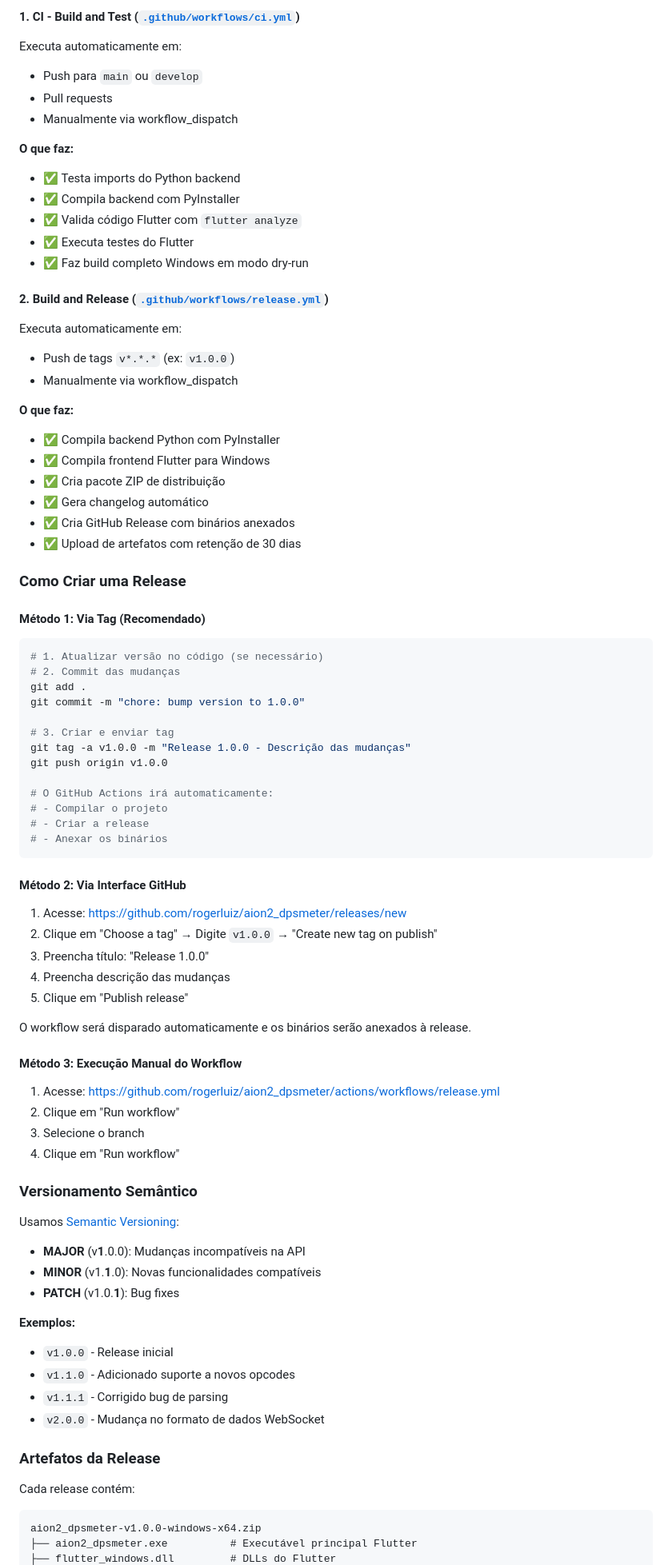
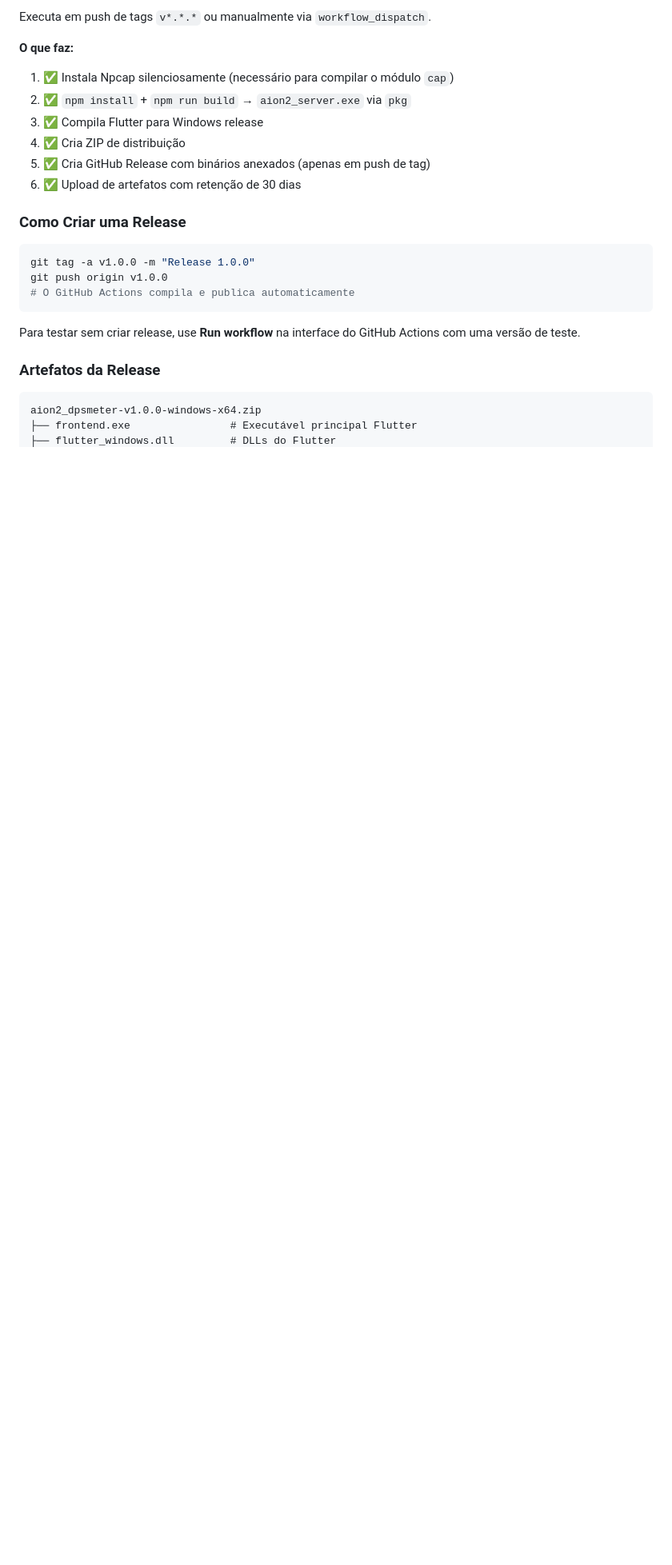
Before and after one commit to rogerluiz/aion2_dpsmeter, a Markdown page: README.md, the part around one of its changes. Shown at 80% size. GitHub-like rendering; blank space fills up the shorter version.

Commit message:
docs: update README for Node.js architecture

````diff
--- a/README.md
+++ b/README.md
@@ -288,93 +260,28 @@ O projeto possui 2 workflows configurados:
 
-#### 1. **CI - Build and Test** ([`.github/workflows/ci.yml`](.github/workflows/ci.yml))
-
-Executa automaticamente em:
-
-- Push para `main` ou `develop`
-- Pull requests
-- Manualmente via workflow_dispatch
+Executa em push de tags `v*.*.*` ou manualmente via `workflow_dispatch`.
 
 **O que faz:**
 
-- ✅ Testa imports do Python backend
-- ✅ Compila backend com PyInstaller
-- ✅ Valida código Flutter com `flutter analyze`
-- ✅ Executa testes do Flutter
-- ✅ Faz build completo Windows em modo dry-run
-
-#### 2. **Build and Release** ([`.github/workflows/release.yml`](.github/workflows/release.yml))
-
-Executa automaticamente em:
-
-- Push de tags `v*.*.*` (ex: `v1.0.0`)
-- Manualmente via workflow_dispatch
-
-**O que faz:**
-
-- ✅ Compila backend Python com PyInstaller
-- ✅ Compila frontend Flutter para Windows
-- ✅ Cria pacote ZIP de distribuição
-- ✅ Gera changelog automático
-- ✅ Cria GitHub Release com binários anexados
-- ✅ Upload de artefatos com retenção de 30 dias
+1. ✅ Instala Npcap silenciosamente (necessário para compilar o módulo `cap`)
+2. ✅ `npm install` + `npm run build` → `aion2_server.exe` via `pkg`
+3. ✅ Compila Flutter para Windows release
+4. ✅ Cria ZIP de distribuição
+5. ✅ Cria GitHub Release com binários anexados (apenas em push de tag)
+6. ✅ Upload de artefatos com retenção de 30 dias
 
 ### Como Criar uma Release
 
-#### Método 1: Via Tag (Recomendado)
-
 ```powershell
-# 1. Atualizar versão no código (se necessário)
-# 2. Commit das mudanças
-git add .
-git commit -m "chore: bump version to 1.0.0"
-
-# 3. Criar e enviar tag
-git tag -a v1.0.0 -m "Release 1.0.0 - Descrição das mudanças"
+git tag -a v1.0.0 -m "Release 1.0.0"
 git push origin v1.0.0
-
-# O GitHub Actions irá automaticamente:
-# - Compilar o projeto
-# - Criar a release
-# - Anexar os binários
+# O GitHub Actions compila e publica automaticamente
 ```
 
-#### Método 2: Via Interface GitHub
-
-1. Acesse: https://github.com/rogerluiz/aion2_dpsmeter/releases/new
-2. Clique em "Choose a tag" → Digite `v1.0.0` → "Create new tag on publish"
-3. Preencha título: "Release 1.0.0"
-4. Preencha descrição das mudanças
-5. Clique em "Publish release"
-
-O workflow será disparado automaticamente e os binários serão anexados à release.
-
-#### Método 3: Execução Manual do Workflow
-
-1. Acesse: https://github.com/rogerluiz/aion2_dpsmeter/actions/workflows/release.yml
-2. Clique em "Run workflow"
-3. Selecione o branch
-4. Clique em "Run workflow"
-
-### Versionamento Semântico
-
-Usamos [Semantic Versioning](https://semver.org/):
-
-- **MAJOR** (v**1**.0.0): Mudanças incompatíveis na API
-- **MINOR** (v1.**1**.0): Novas funcionalidades compatíveis
-- **PATCH** (v1.0.**1**): Bug fixes
-
-**Exemplos:**
-
-- `v1.0.0` - Release inicial
-- `v1.1.0` - Adicionado suporte a novos opcodes
-- `v1.1.1` - Corrigido bug de parsing
-- `v2.0.0` - Mudança no formato de dados WebSocket
+Para testar sem criar release, use **Run workflow** na interface do GitHub Actions com uma versão de teste.
 
 ### Artefatos da Release
 
-Cada release contém:
-
 ```
 aion2_dpsmeter-v1.0.0-windows-x64.zip
-├── aion2_dpsmeter.exe          # Executável principal Flutter
+├── frontend.exe                # Executável principal Flutter
 ├── flutter_windows.dll         # DLLs do Flutter
````
Also changed, not shown: other parts of README.md (+80 -106 lines).
